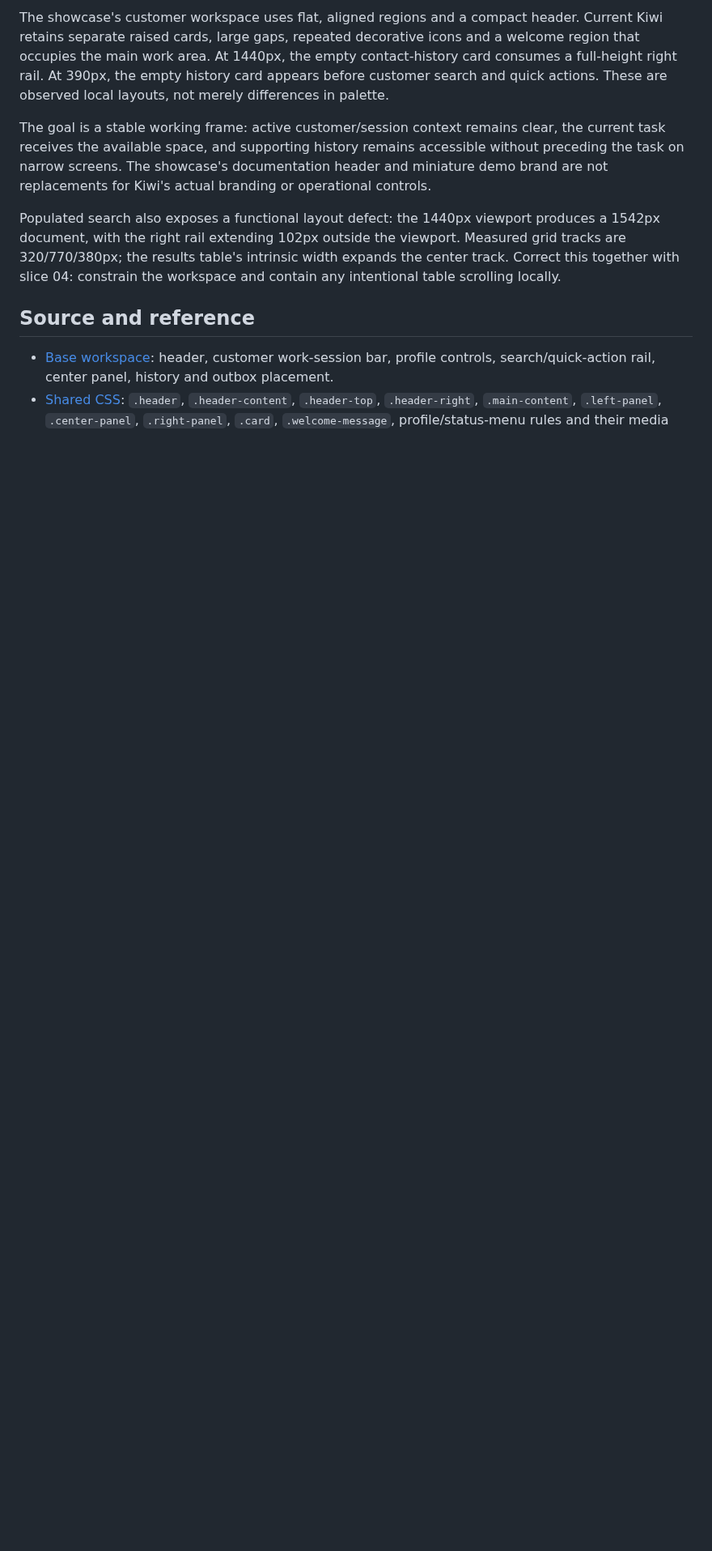
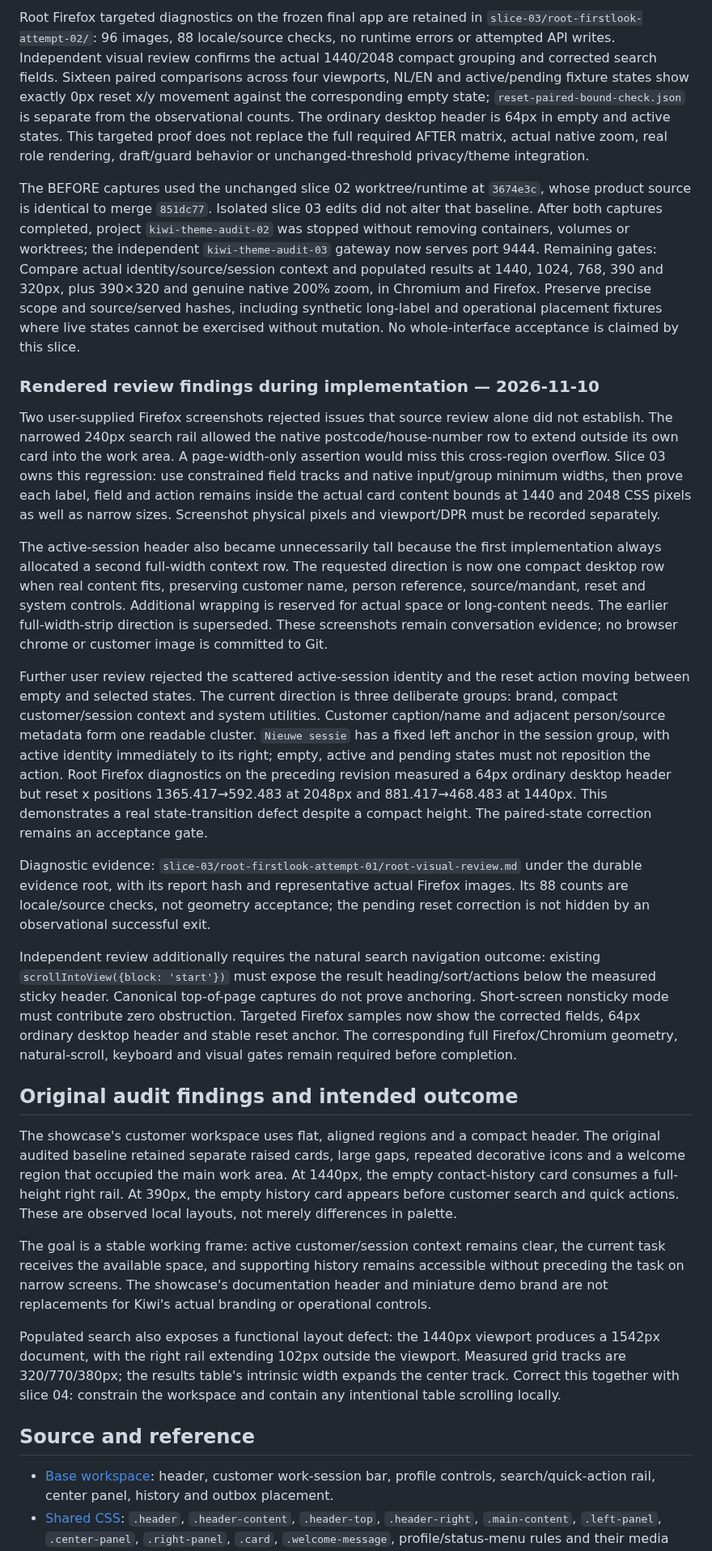
Before and after one commit to bindinc/kiwi, a Markdown page: templates/base/theme_audit-03-shell-and-navigation.md, the part around one of its changes. Shown at 81% size. Drawn GitHub-style; blank space fills up the shorter version.

Commit message:
Record shell baseline and reviewed header acceptance progress [sc-206629]

```diff
--- a/templates/base/theme_audit-03-shell-and-navigation.md
+++ b/templates/base/theme_audit-03-shell-and-navigation.md
@@ -22,5 +22,23 @@ All implementation, rendered comparison, keyboard/session checks and current-sou
 
-The showcase's customer workspace uses flat, aligned regions and a compact header. Current Kiwi retains separate raised cards, large gaps, repeated decorative icons and a welcome region that occupies the main work area. At 1440px, the empty contact-history card consumes a full-height right rail. At 390px, the empty history card appears before customer search and quick actions. These are observed local layouts, not merely differences in palette.
+Root Firefox targeted diagnostics on the frozen final app are retained in `slice-03/root-firstlook-attempt-02/`: 96 images, 88 locale/source checks, no runtime errors or attempted API writes. Independent visual review confirms the actual 1440/2048 compact grouping and corrected search fields. Sixteen paired comparisons across four viewports, NL/EN and active/pending fixture states show exactly 0px reset x/y movement against the corresponding empty state; `reset-paired-bound-check.json` is separate from the observational counts. The ordinary desktop header is 64px in empty and active states. This targeted proof does not replace the full required AFTER matrix, actual native zoom, real role rendering, draft/guard behavior or unchanged-threshold privacy/theme integration.
+
+The BEFORE captures used the unchanged slice 02 worktree/runtime at `3674e3c`, whose product source is identical to merge `851dc77`. Isolated slice 03 edits did not alter that baseline. After both captures completed, project `kiwi-theme-audit-02` was stopped without removing containers, volumes or worktrees; the independent `kiwi-theme-audit-03` gateway now serves port 9444. Remaining gates: Compare actual identity/source/session context and populated results at 1440, 1024, 768, 390 and 320px, plus 390×320 and genuine native 200% zoom, in Chromium and Firefox. Preserve precise scope and source/served hashes, including synthetic long-label and operational placement fixtures where live states cannot be exercised without mutation. No whole-interface acceptance is claimed by this slice.
+
+### Rendered review findings during implementation — 2026-11-10
+
+Two user-supplied Firefox screenshots rejected issues that source review alone did not establish. The narrowed 240px search rail allowed the native postcode/house-number row to extend outside its own card into the work area. A page-width-only assertion would miss this cross-region overflow. Slice 03 owns this regression: use constrained field tracks and native input/group minimum widths, then prove each label, field and action remains inside the actual card content bounds at 1440 and 2048 CSS pixels as well as narrow sizes. Screenshot physical pixels and viewport/DPR must be recorded separately.
+
+The active-session header also became unnecessarily tall because the first implementation always allocated a second full-width context row. The requested direction is now one compact desktop row when real content fits, preserving customer name, person reference, source/mandant, reset and system controls. Additional wrapping is reserved for actual space or long-content needs. The earlier full-width-strip direction is superseded. These screenshots remain conversation evidence; no browser chrome or customer image is committed to Git.
+
+Further user review rejected the scattered active-session identity and the reset action moving between empty and selected states. The current direction is three deliberate groups: brand, compact customer/session context and system utilities. Customer caption/name and adjacent person/source metadata form one readable cluster. `Nieuwe sessie` has a fixed left anchor in the session group, with active identity immediately to its right; empty, active and pending states must not reposition the action. Root Firefox diagnostics on the preceding revision measured a 64px ordinary desktop header but reset x positions 1365.417→592.483 at 2048px and 881.417→468.483 at 1440px. This demonstrates a real state-transition defect despite a compact height. The paired-state correction remains an acceptance gate.
+
+Diagnostic evidence: `slice-03/root-firstlook-attempt-01/root-visual-review.md` under the durable evidence root, with its report hash and representative actual Firefox images. Its 88 counts are locale/source checks, not geometry acceptance; the pending reset correction is not hidden by an observational successful exit.
+
+Independent review additionally requires the natural search navigation outcome: existing `scrollIntoView({block: 'start'})` must expose the result heading/sort/actions below the measured sticky header. Canonical top-of-page captures do not prove anchoring. Short-screen nonsticky mode must contribute zero obstruction. Targeted Firefox samples now show the corrected fields, 64px ordinary desktop header and stable reset anchor. The corresponding full Firefox/Chromium geometry, natural-scroll, keyboard and visual gates remain required before completion.
+
+## Original audit findings and intended outcome
+
+The showcase's customer workspace uses flat, aligned regions and a compact header. The original audited baseline retained separate raised cards, large gaps, repeated decorative icons and a welcome region that occupied the main work area. At 1440px, the empty contact-history card consumes a full-height right rail. At 390px, the empty history card appears before customer search and quick actions. These are observed local layouts, not merely differences in palette.
 
 The goal is a stable working frame: active customer/session context remains clear, the current task receives the available space, and supporting history remains accessible without preceding the task on narrow screens. The showcase's documentation header and miniature demo brand are not replacements for Kiwi's actual branding or operational controls.
 
```
Also changed, not shown: other parts of templates/base/theme_audit-03-shell-and-navigation.md (+6 -6 lines), plans/theme_audit.md (+1 -1 lines).
